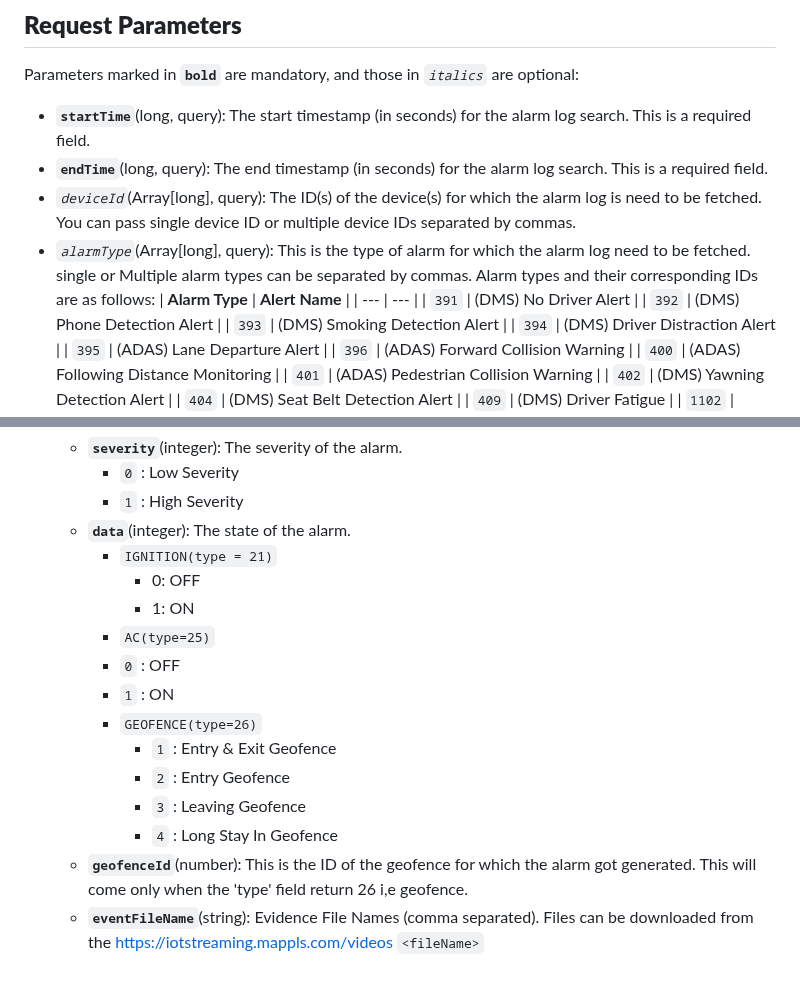
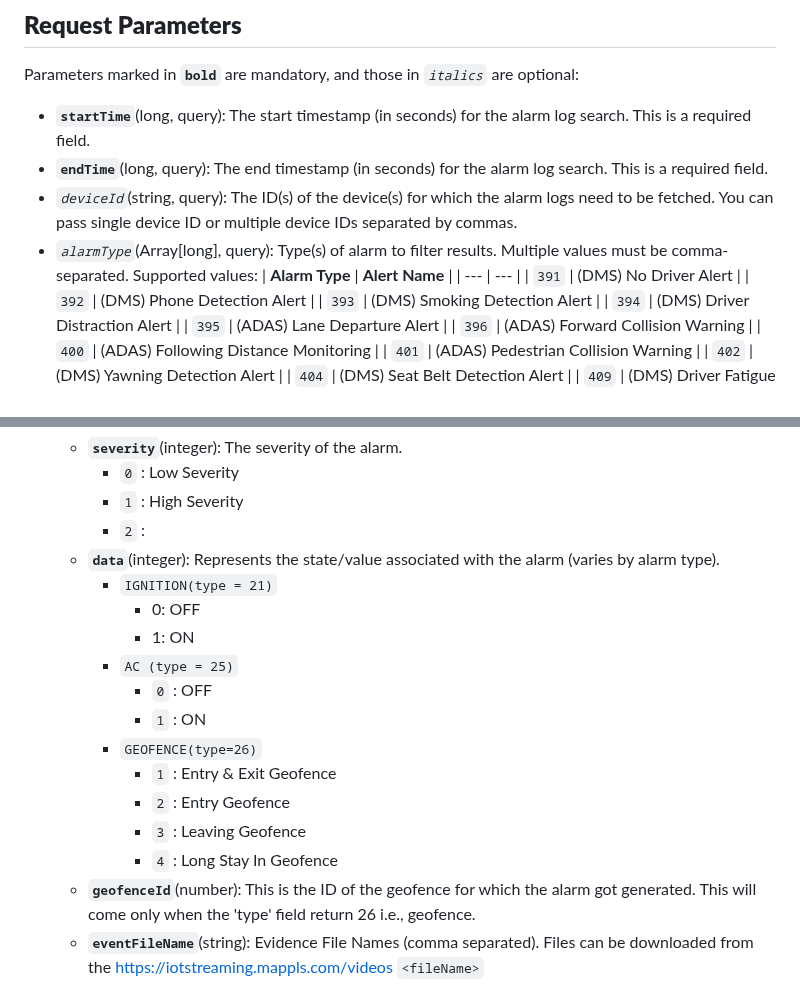
Before and after one commit to mappls-api/mappls-intouch-rest-apis, a Markdown page: Intouch Video Telematics APIs/Video Telematics Alarm Logs API.md, 2 parts joined by grey strips. Drawn GitHub-style.

```diff
--- a/Intouch Video Telematics APIs/Video Telematics Alarm Logs API.md
+++ b/Intouch Video Telematics APIs/Video Telematics Alarm Logs API.md
@@ -52,8 +50,8 @@ The API leverages OAuth 2.0 based security. Hence, the developer would need to s
 Parameters marked in **`bold`** are mandatory, and those in *`italics`* are optional:
 - **`startTime`**(long, query): The start timestamp (in seconds) for the alarm log search. This is a required field.
 - **`endTime`**(long, query): The end timestamp (in seconds) for the alarm log search. This is a required field.
-- *`deviceId`*(Array[long], query): The ID(s) of the device(s) for which the alarm log is need to be fetched. You can pass single device ID or multiple device IDs separated by commas.
-- *`alarmType`*(Array[long], query): This is the type of alarm for which the alarm log need to be fetched. single or Multiple alarm types can be separated by commas. Alarm types and their corresponding IDs are as follows:
+- *`deviceId`*(string, query): The ID(s) of the device(s) for which the alarm logs need to be fetched. You can pass single device ID or multiple device IDs separated by commas.
+- *`alarmType`*(Array[long], query): Type(s) of alarm to filter results. Multiple values must be comma-separated. Supported values:
     | **Alarm Type** | **Alert Name** |
     | --- | --- |
     | `391` | (DMS) No Driver Alert |
@@ -85,19 +83,20 @@ Parameters marked in **`bold`** are mandatory, and those in *`italics`* are opti
      - **`severity`**(integer): The severity of the alarm.
           - `0` : Low Severity
           - `1` : High Severity
-     - **`data`**(integer): The state of the alarm.
+          - `2` :
+     - **`data`**(integer): Represents the state/value associated with the alarm (varies by alarm type).
           - `IGNITION(type = 21)`
              - 0: OFF
              - 1: ON
-          - `AC(type=25)`
-          - `0` : OFF
-          - `1` : ON
+          - `AC (type = 25)`
+            - `0` : OFF
+            - `1` : ON
           - `GEOFENCE(type=26)`
             - `1` : Entry & Exit Geofence
             - `2` : Entry Geofence
             - `3` : Leaving Geofence
             - `4` : Long Stay In Geofence
-     - **`geofenceId`**(number): This is the ID of the geofence for which the alarm got generated. This will come only when the 'type' field return 26 i,e geofence.
+     - **`geofenceId`**(number): This is the ID of the geofence for which the alarm got generated. This will come only when the 'type' field return 26 i.e., geofence.
      - **`eventFileName`**(string): Evidence File Names (comma separated). Files can be downloaded from the https://iotstreaming.mappls.com/videos `<fileName>`
 
 
```
Also changed, not shown: other parts of Intouch Video Telematics APIs/Video Telematics Alarm Logs API.md (+1 -3 lines), Intouch Video Telematics APIs/Fetch Live Video Embed URL API.md (+10 -9 lines), Intouch Video Telematics APIs/Get Historical Video Embed URL API.md (+16 -16 lines).
